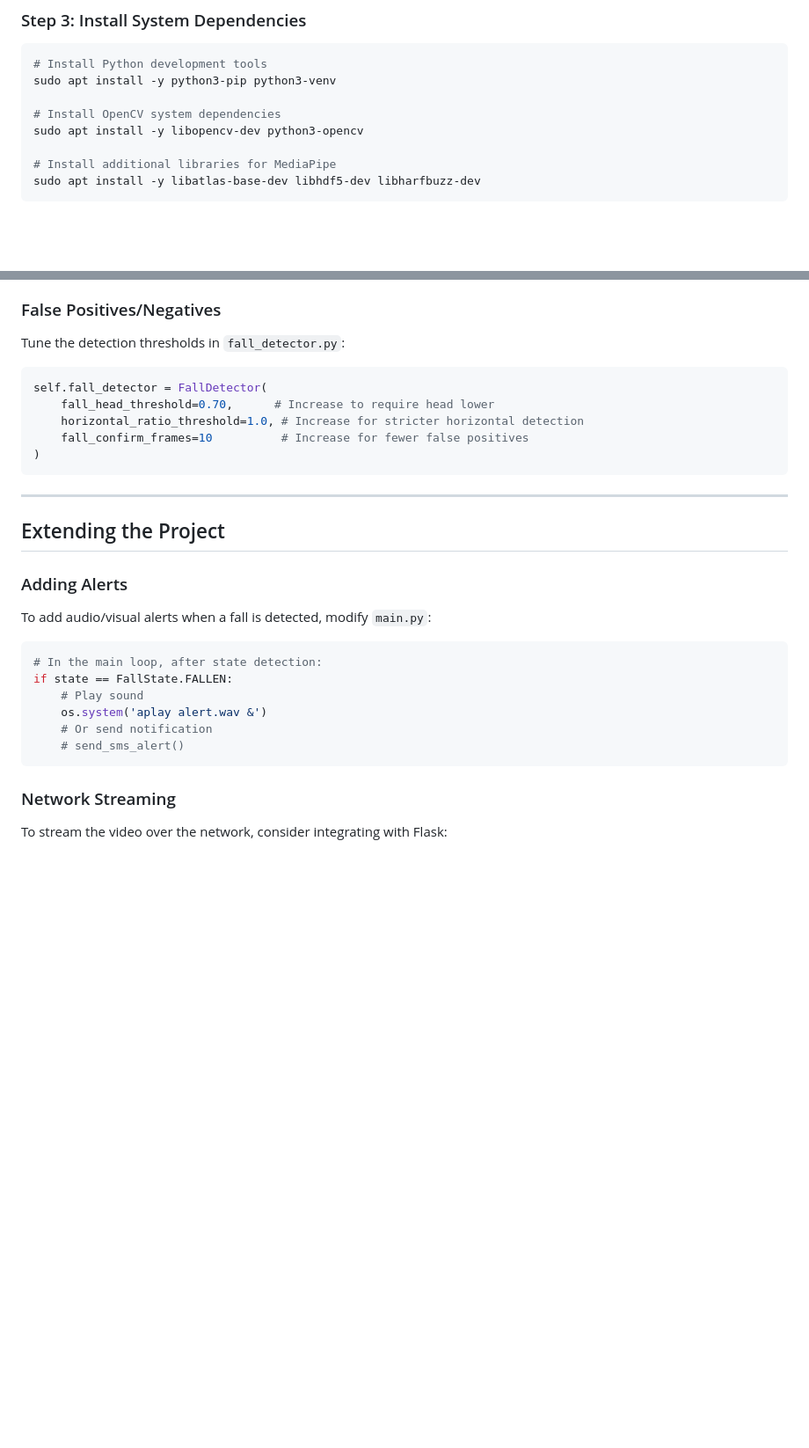
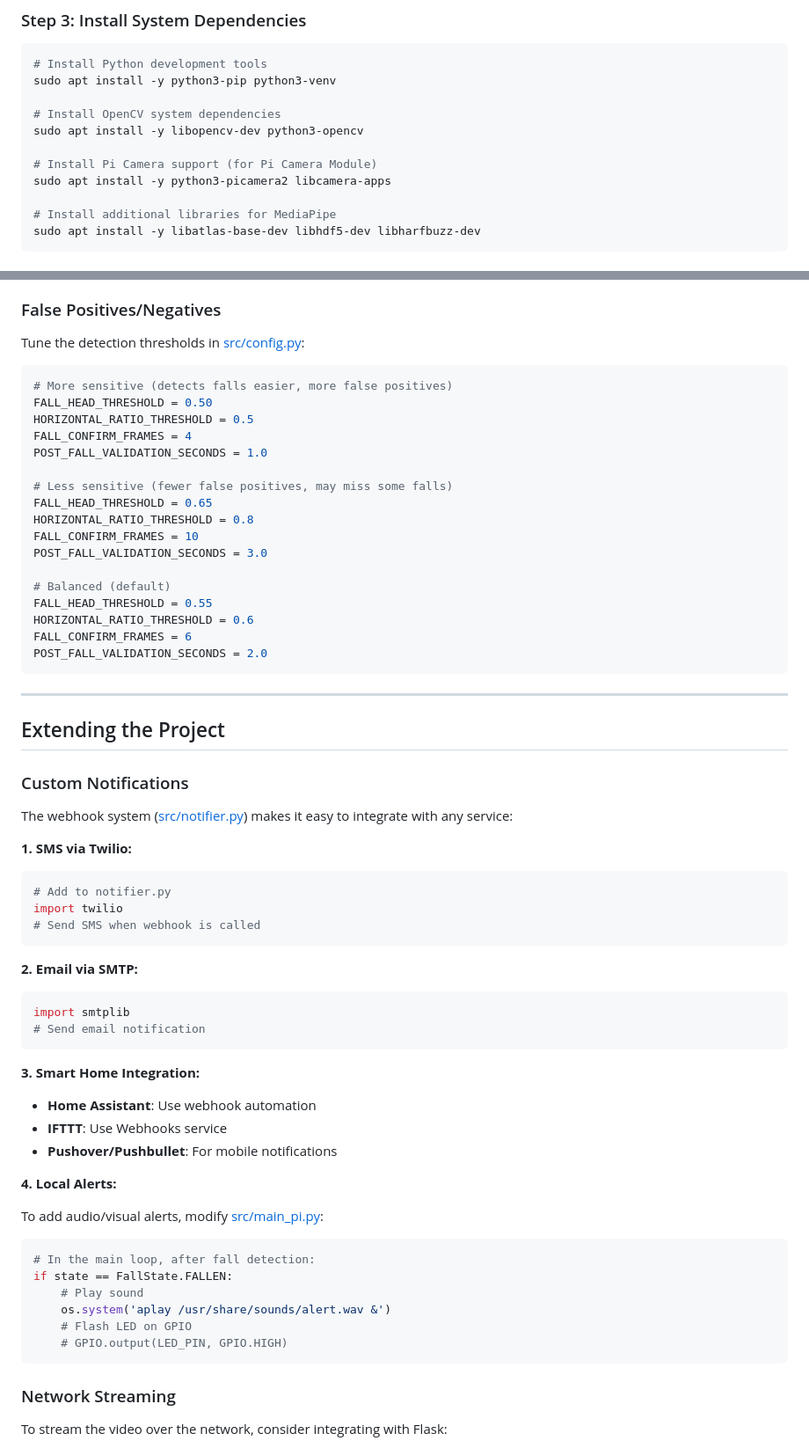
Before and after one commit to praneettigga/VisioNull, a Markdown page: README.md, 2 parts joined by grey strips. Shown at 88% size. Rendered like a GitHub page; blank space fills up the shorter version.

````diff
--- a/README.md
+++ b/README.md
@@ -109,6 +132,9 @@ sudo apt install -y python3-pip python3-venv
 
 # Install OpenCV system dependencies
 sudo apt install -y libopencv-dev python3-opencv
+
+# Install Pi Camera support (for Pi Camera Module)
+sudo apt install -y python3-picamera2 libcamera-apps
 
 # Install additional libraries for MediaPipe
 sudo apt install -y libatlas-base-dev libhdf5-dev libharfbuzz-dev
@@ -349,31 +497,65 @@ VisioNull/
 
 ### False Positives/Negatives
 
-Tune the detection thresholds in `fall_detector.py`:
+Tune the detection thresholds in [src/config.py](src/config.py):
 
 ```python
-self.fall_detector = FallDetector(
-    fall_head_threshold=0.70,      # Increase to require head lower
-    horizontal_ratio_threshold=1.0, # Increase for stricter horizontal detection
-    fall_confirm_frames=10          # Increase for fewer false positives
-)
+# More sensitive (detects falls easier, more false positives)
+FALL_HEAD_THRESHOLD = 0.50
+HORIZONTAL_RATIO_THRESHOLD = 0.5
+FALL_CONFIRM_FRAMES = 4
+POST_FALL_VALIDATION_SECONDS = 1.0
+
+# Less sensitive (fewer false positives, may miss some falls)
+FALL_HEAD_THRESHOLD = 0.65
+HORIZONTAL_RATIO_THRESHOLD = 0.8
+FALL_CONFIRM_FRAMES = 10
+POST_FALL_VALIDATION_SECONDS = 3.0
+
+# Balanced (default)
+FALL_HEAD_THRESHOLD = 0.55
+HORIZONTAL_RATIO_THRESHOLD = 0.6
+FALL_CONFIRM_FRAMES = 6
+POST_FALL_VALIDATION_SECONDS = 2.0
 ```
 
 ---
 
 ## Extending the Project
 
-### Adding Alerts
+### Custom Notifications
 
-To add audio/visual alerts when a fall is detected, modify `main.py`:
+The webhook system ([src/notifier.py](src/notifier.py)) makes it easy to integrate with any service:
+
+**1. SMS via Twilio:**
+```python
+# Add to notifier.py
+import twilio
+# Send SMS when webhook is called
+```
+
+**2. Email via SMTP:**
+```python
+import smtplib
+# Send email notification
+```
+
+**3. Smart Home Integration:**
+- **Home Assistant**: Use webhook automation
+- **IFTTT**: Use Webhooks service
+- **Pushover/Pushbullet**: For mobile notifications
+
+**4. Local Alerts:**
+
+To add audio/visual alerts, modify [src/main_pi.py](src/main_pi.py):
 
 ```python
-# In the main loop, after state detection:
+# In the main loop, after fall detection:
 if state == FallState.FALLEN:
     # Play sound
-    os.system('aplay alert.wav &')
-    # Or send notification
-    # send_sms_alert()
+    os.system('aplay /usr/share/sounds/alert.wav &')
+    # Flash LED on GPIO
+    # GPIO.output(LED_PIN, GPIO.HIGH)
 ```
 
 ### Network Streaming
````
Also changed, not shown: other parts of README.md (+160 -15 lines).
